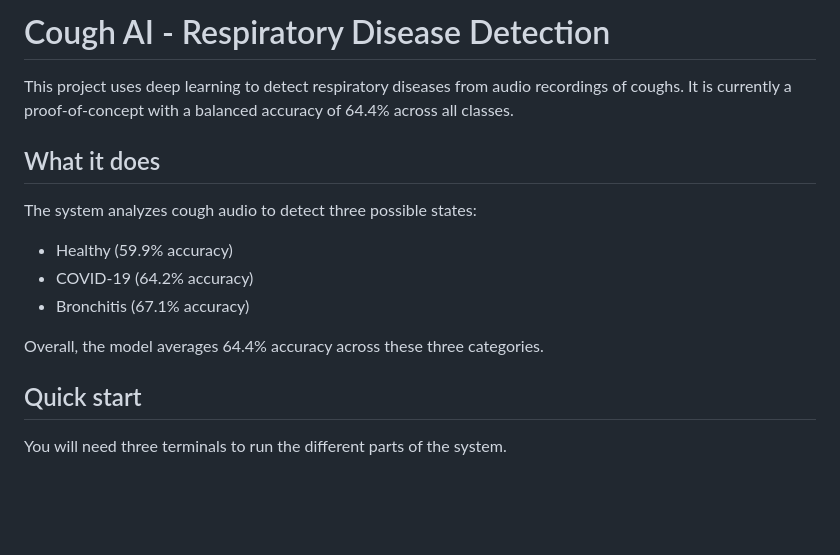
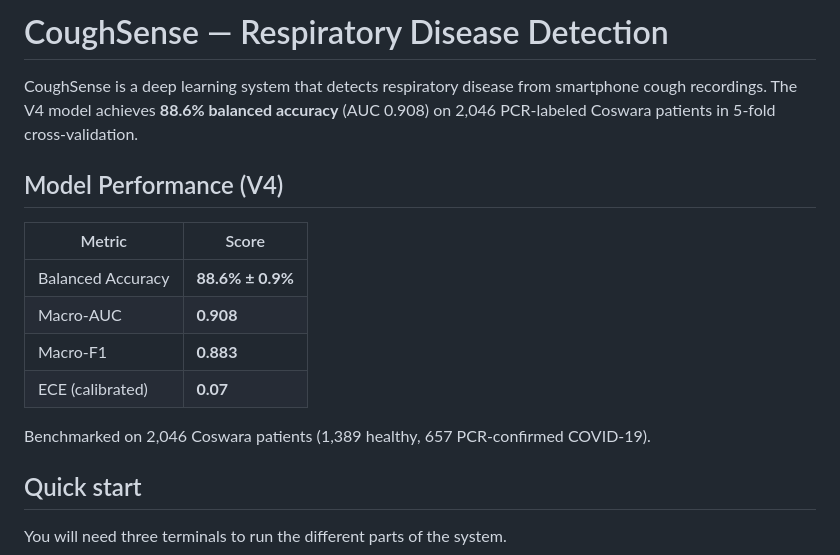
Before and after one commit to nikhilvincentv/Cough-Mobile-App, a Markdown page: README.md, the part around the change. Rendered like a GitHub page; blank space fills up the shorter version.

Commit message:
docs: update README with V4 results and performance table

```diff
--- a/README.md
+++ b/README.md
@@ -1,15 +1,17 @@
-# Cough AI - Respiratory Disease Detection
+# CoughSense — Respiratory Disease Detection
 
-This project uses deep learning to detect respiratory diseases from audio recordings of coughs. It is currently a proof-of-concept with a balanced accuracy of 64.4% across all classes.
+CoughSense is a deep learning system that detects respiratory disease from smartphone cough recordings. The V4 model achieves **88.6% balanced accuracy** (AUC 0.908) on 2,046 PCR-labeled Coswara patients in 5-fold cross-validation.
 
-## What it does
+## Model Performance (V4)
 
-The system analyzes cough audio to detect three possible states:
-* Healthy (59.9% accuracy)
-* COVID-19 (64.2% accuracy)
-* Bronchitis (67.1% accuracy)
+| Metric | Score |
+|--------|-------|
+| Balanced Accuracy | **88.6% ± 0.9%** |
+| Macro-AUC | **0.908** |
+| Macro-F1 | **0.883** |
+| ECE (calibrated) | **0.07** |
 
-Overall, the model averages 64.4% accuracy across these three categories.
+Benchmarked on 2,046 Coswara patients (1,389 healthy, 657 PCR-confirmed COVID-19).
 
 ## Quick start
 
```
